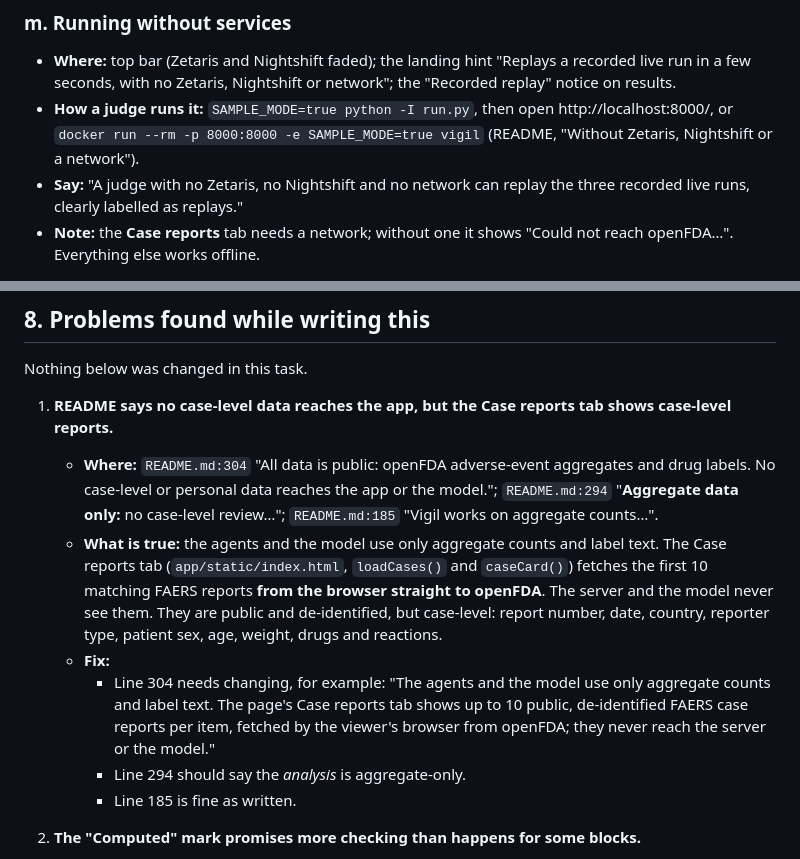
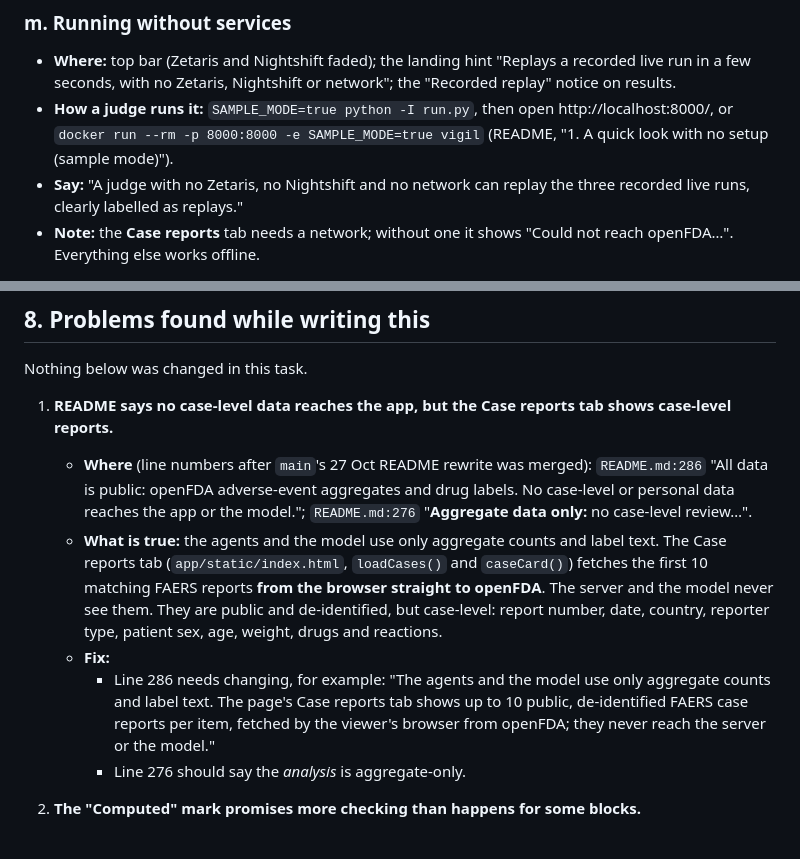
Before and after one commit to realRickyNguyen/Vigil-Agent, a Markdown page: docs/UI_DEMO_MAP.md, 2 parts joined by grey strips. GitHub-like rendering.

```diff
--- a/docs/UI_DEMO_MAP.md
+++ b/docs/UI_DEMO_MAP.md
@@ -375,7 +375,7 @@ You can also open one by URL, for example http://localhost:8000/#20261027T040644
 
 ### m. Running without services
 - **Where:** top bar (Zetaris and Nightshift faded); the landing hint "Replays a recorded live run in a few seconds, with no Zetaris, Nightshift or network"; the "Recorded replay" notice on results.
-- **How a judge runs it:** `SAMPLE_MODE=true python -I run.py`, then open http://localhost:8000/, or `docker run --rm -p 8000:8000 -e SAMPLE_MODE=true vigil` (README, "Without Zetaris, Nightshift or a network").
+- **How a judge runs it:** `SAMPLE_MODE=true python -I run.py`, then open http://localhost:8000/, or `docker run --rm -p 8000:8000 -e SAMPLE_MODE=true vigil` (README, "1. A quick look with no setup (sample mode)").
 - **Say:** "A judge with no Zetaris, no Nightshift and no network can replay the three recorded live runs, clearly labelled as replays."
 - **Note:** the **Case reports** tab needs a network; without one it shows "Could not reach openFDA…". Everything else works offline.
 
@@ -483,12 +483,11 @@ Total about 3 min 40 s. To cut to 3 minutes, drop shots 9, 10 and 15.
 Nothing below was changed in this task.
 
 1. **README says no case-level data reaches the app, but the Case reports tab shows case-level reports.**
-   - **Where:** `README.md:304` "All data is public: openFDA adverse-event aggregates and drug labels. No case-level or personal data reaches the app or the model."; `README.md:294` "**Aggregate data only:** no case-level review…"; `README.md:185` "Vigil works on aggregate counts…".
+   - **Where** (line numbers after `main`'s 27 Oct README rewrite was merged): `README.md:286` "All data is public: openFDA adverse-event aggregates and drug labels. No case-level or personal data reaches the app or the model."; `README.md:276` "**Aggregate data only:** no case-level review…".
    - **What is true:** the agents and the model use only aggregate counts and label text. The Case reports tab (`app/static/index.html`, `loadCases()` and `caseCard()`) fetches the first 10 matching FAERS reports **from the browser straight to openFDA**. The server and the model never see them. They are public and de-identified, but case-level: report number, date, country, reporter type, patient sex, age, weight, drugs and reactions.
    - **Fix:**
-     - Line 304 needs changing, for example: "The agents and the model use only aggregate counts and label text. The page's Case reports tab shows up to 10 public, de-identified FAERS case reports per item, fetched by the viewer's browser from openFDA; they never reach the server or the model."
-     - Line 294 should say the *analysis* is aggregate-only.
-     - Line 185 is fine as written.
+     - Line 286 needs changing, for example: "The agents and the model use only aggregate counts and label text. The page's Case reports tab shows up to 10 public, de-identified FAERS case reports per item, fetched by the viewer's browser from openFDA; they never reach the server or the model."
+     - Line 276 should say the *analysis* is aggregate-only.
 
 2. **The "Computed" mark promises more checking than happens for some blocks.**
    - **Wording:** the mark's tooltip reads "Computed from openFDA data in Zetaris SQL or by code. The Reviewer's code re-checks every count, PRR and label quote a model cites." The queue legend reads "Computed from openFDA data in Zetaris; model claims about it are re-checked in code".
```
Also changed, not shown: docs/UI_GUIDE.md (+1 -1 lines), docs/UI_SESSION_HANDOFF.md (+13 -7 lines).
